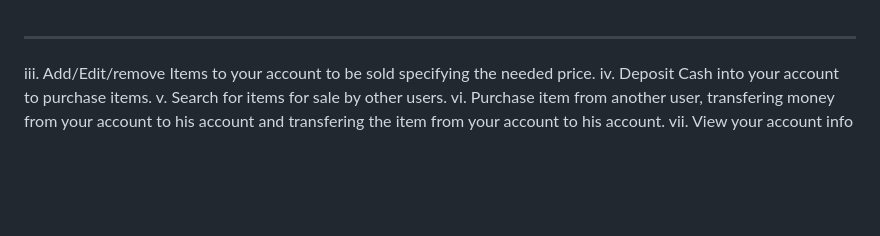
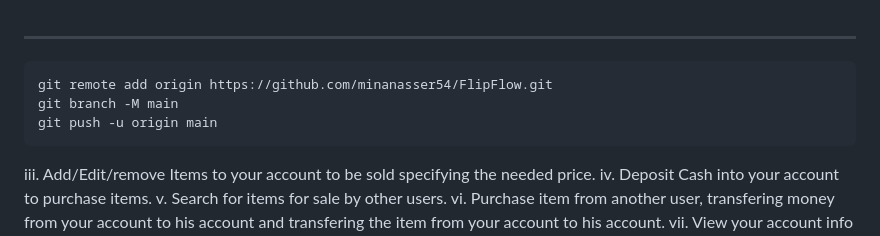
Before and after one commit to minanasser54/FlipFlow, a Markdown page: Readme.md, the part around the change. Drawn GitHub-style; blank space fills up the shorter version.

Commit message:
secound commit

````diff
--- a/Readme.md
+++ b/Readme.md
@@ -2,6 +2,12 @@
 
 ---
 
+
+```
+git remote add origin https://github.com/minanasser54/FlipFlow.git
+git branch -M main
+git push -u origin main
+```
 
 iii. Add/Edit/remove Items to your account to be sold specifying the needed price.
 iv. Deposit Cash into your account to purchase items.
````
